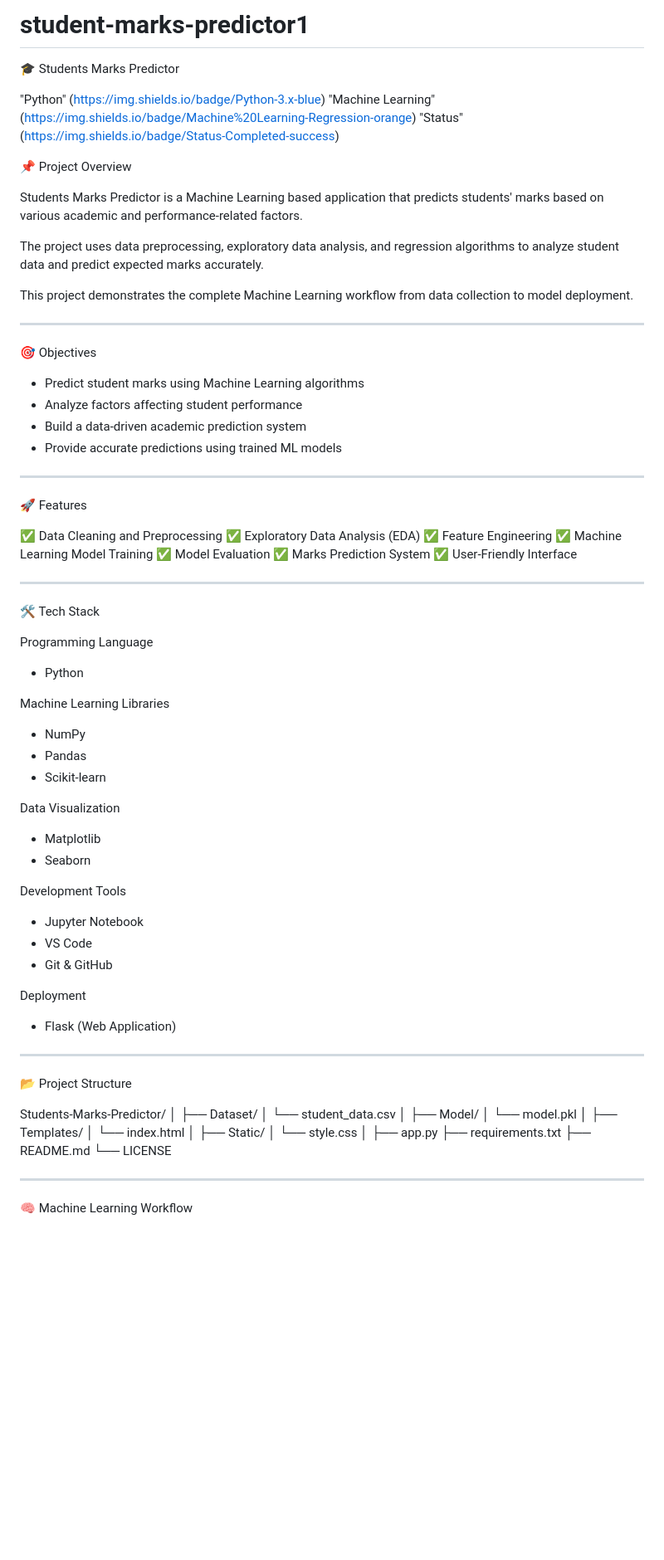
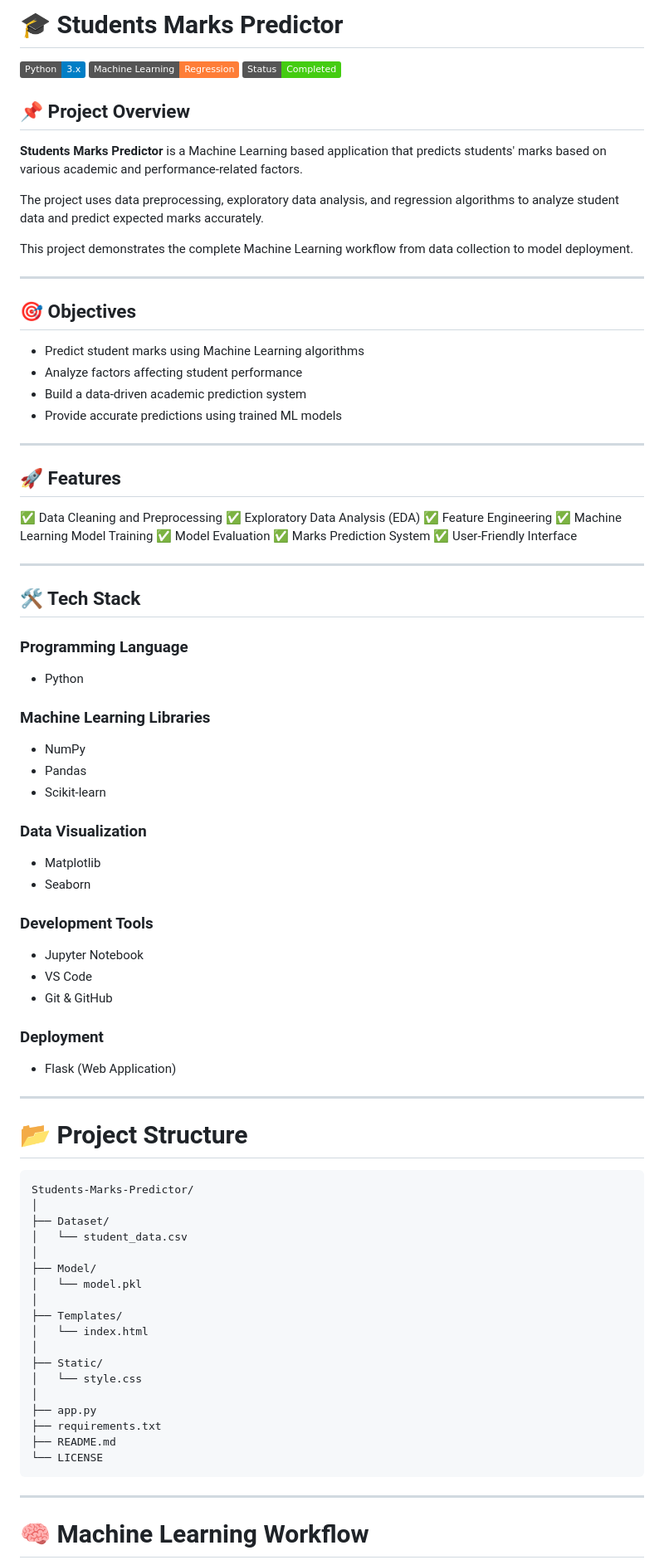
Before and after one commit to rohini-ray/student-marks-predictor1, a Markdown page: README.md, the part around one of its changes. Shown at 83% size. Drawn GitHub-style; badges without logos; blank space fills up the shorter version.

````diff
--- a/README.md
+++ b/README.md
@@ -1,13 +1,12 @@
-# student-marks-predictor1
-🎓 Students Marks Predictor
+# 🎓 Students Marks Predictor
 
-"Python" (https://img.shields.io/badge/Python-3.x-blue)
-"Machine Learning" (https://img.shields.io/badge/Machine%20Learning-Regression-orange)
-"Status" (https://img.shields.io/badge/Status-Completed-success)
+![Python](https://img.shields.io/badge/Python-3.x-blue)
+![Machine Learning](https://img.shields.io/badge/Machine%20Learning-Regression-orange)
+![Status](https://img.shields.io/badge/Status-Completed-success)
 
-📌 Project Overview
+## 📌 Project Overview
 
-Students Marks Predictor is a Machine Learning based application that predicts students' marks based on various academic and performance-related factors.
+**Students Marks Predictor** is a Machine Learning based application that predicts students' marks based on various academic and performance-related factors.
 
 The project uses data preprocessing, exploratory data analysis, and regression algorithms to analyze student data and predict expected marks accurately.
 
@@ -15,16 +14,16 @@ This project demonstrates the complete Machine Learning workflow from data colle
 
 ---
 
-🎯 Objectives
+## 🎯 Objectives
 
-- Predict student marks using Machine Learning algorithms
-- Analyze factors affecting student performance
-- Build a data-driven academic prediction system
-- Provide accurate predictions using trained ML models
+* Predict student marks using Machine Learning algorithms
+* Analyze factors affecting student performance
+* Build a data-driven academic prediction system
+* Provide accurate predictions using trained ML models
 
 ---
 
-🚀 Features
+## 🚀 Features
 
 ✅ Data Cleaning and Preprocessing
 ✅ Exploratory Data Analysis (EDA)
@@ -36,37 +35,38 @@ This project demonstrates the complete Machine Learning workflow from data colle
 
 ---
 
-🛠️ Tech Stack
+## 🛠️ Tech Stack
 
-Programming Language
+### Programming Language
 
-- Python
+* Python
 
-Machine Learning Libraries
+### Machine Learning Libraries
 
-- NumPy
-- Pandas
-- Scikit-learn
+* NumPy
+* Pandas
+* Scikit-learn
 
-Data Visualization
+### Data Visualization
 
-- Matplotlib
-- Seaborn
+* Matplotlib
+* Seaborn
 
-Development Tools
+### Development Tools
 
-- Jupyter Notebook
-- VS Code
-- Git & GitHub
+* Jupyter Notebook
+* VS Code
+* Git & GitHub
 
-Deployment
+### Deployment
 
-- Flask (Web Application)
+* Flask (Web Application)
 
 ---
 
-📂 Project Structure
+# 📂 Project Structure
 
+```
 Students-Marks-Predictor/
 │
 ├── Dataset/
@@ -85,8 +85,9 @@ Students-Marks-Predictor/
 ├── requirements.txt
 ├── README.md
 └── LICENSE
+```
 
 ---
 
-🧠 Machine Learning Workflow
+# 🧠 Machine Learning Workflow
 
````
Also changed, not shown: other parts of README.md (+78 -46 lines).
